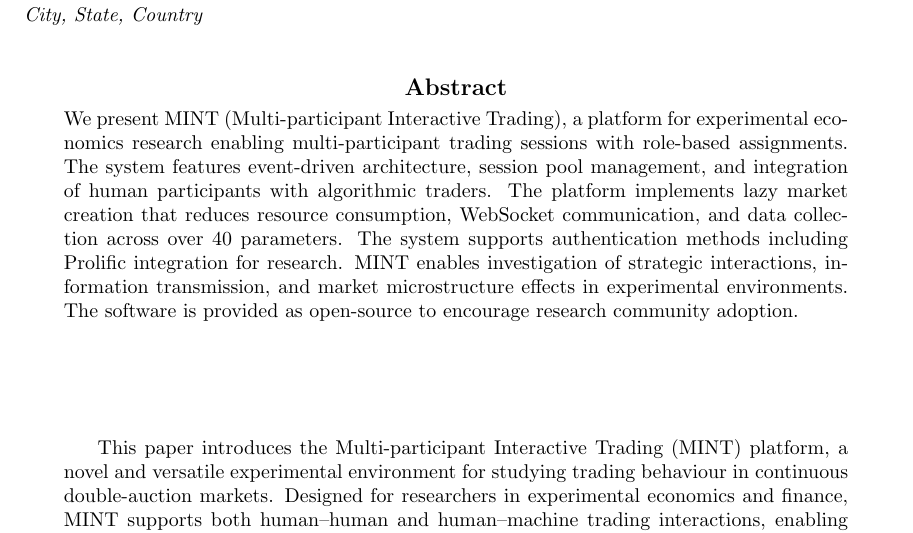
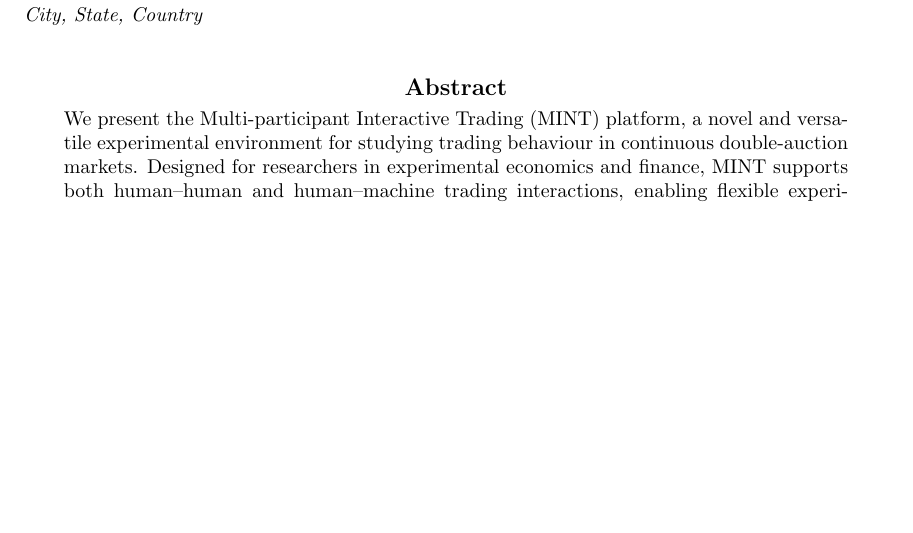
Before and after one commit to dthinkr/trading-platform-paper, a LaTeX paper (mint_trading_platform.tex, which reads parts/0_abstract.tex): part of page 1 of 27, cut so that both start at the same text, the shorter picture padded with empty space. Compiled offline with pdfLaTeX.

Commit message:
swapped in new abstract

```diff
--- a/mint_trading_platform.tex
+++ b/mint_trading_platform.tex
@@ -23,6 +23,7 @@
 \usepackage{subfig}
 \usepackage{graphicx}
 \usepackage{subcaption}
+\usepackage{xcolor}
 
 % Definitions of handy macros
 \newcommand{\dataset}{{\cal D}}
--- a/parts/0_abstract.tex
+++ b/parts/0_abstract.tex
@@ -1,7 +1,3 @@
 \begin{abstract}
-We present MINT (Multi-participant Interactive Trading), a platform for experimental economics research enabling multi-participant trading sessions with role-based assignments. The system features event-driven architecture, session pool management, and integration of human participants with algorithmic traders. The platform implements lazy market creation that reduces resource consumption, WebSocket communication, and data collection across over 40 parameters. The system supports authentication methods including Prolific integration for research. MINT enables investigation of strategic interactions, information transmission, and market microstructure effects in experimental environments. The software is provided as open-source to encourage research community adoption.
-
-\vspace{2cm}
-This paper introduces the Multi-participant Interactive Trading (MINT) platform, a novel and versatile experimental environment for studying trading behaviour in continuous double-auction markets. Designed for researchers in experimental economics and finance, MINT supports both human–human and human–machine trading interactions, enabling flexible experimental treatments involving algorithmic traders. The platform is built using the Python programming language and ensures transparency, flexibility, and ease of customisation, allowing researchers to integrate custom trading algorithms and modify experimental parameters through an Administrative Interface Dashboard. MINT automatically records detailed Level 3 (L3) quote data, including all order submissions and message logs, facilitating comprehensive analyses of market and order book dynamics, as well as individual participant behaviour. The platform can also be easily integrated with participant recruitment services such as Prolific. Future developments will include enhanced front-end interfaces for real-time information display and GPT-based decision systems to explore AI-assisted trading behaviour.
-
+We present the Multi-participant Interactive Trading (MINT) platform, a novel and versatile experimental environment for studying trading behaviour in continuous double-auction markets. Designed for researchers in experimental economics and finance, MINT supports both human–human and human–machine trading interactions, enabling flexible experimental treatments involving algorithmic traders. The platform is built using the Python programming language and ensures transparency, flexibility, and ease of customisation, allowing researchers to integrate custom trading algorithms and modify experimental parameters through an Administrative Interface Dashboard. MINT automatically records detailed Level 3 (L3) quote data, including all order submissions and message logs, facilitating comprehensive analyses of market and order book dynamics, as well as individual participant behaviour. The platform can also be easily integrated with participant recruitment services such as Prolific. Future developments will include enhanced front-end interfaces for real-time information display and GPT-based decision systems to explore AI-assisted trading behaviour.
 \end{abstract}
```
Also changed, not shown: mint_trading_platform.pdf, 1 other file.
